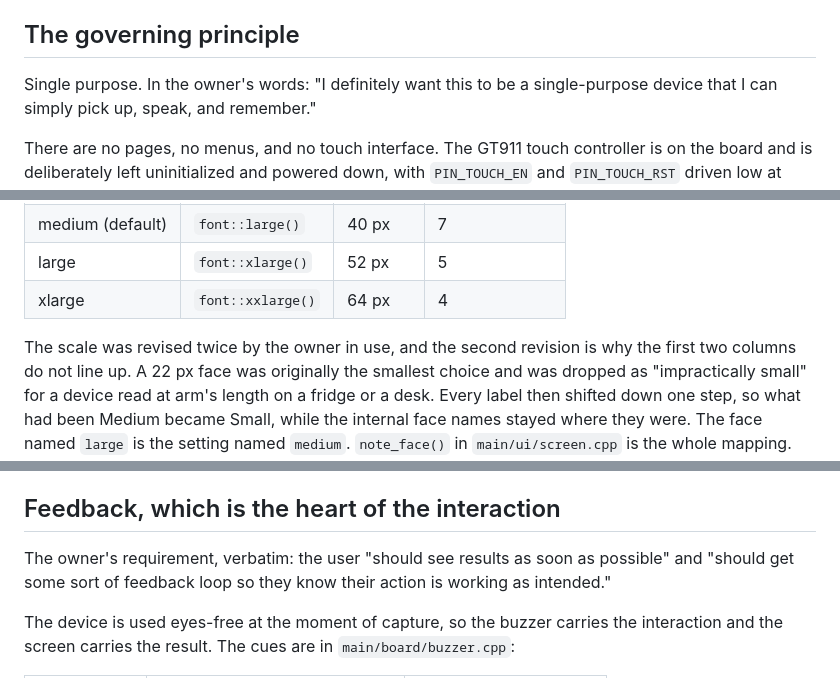
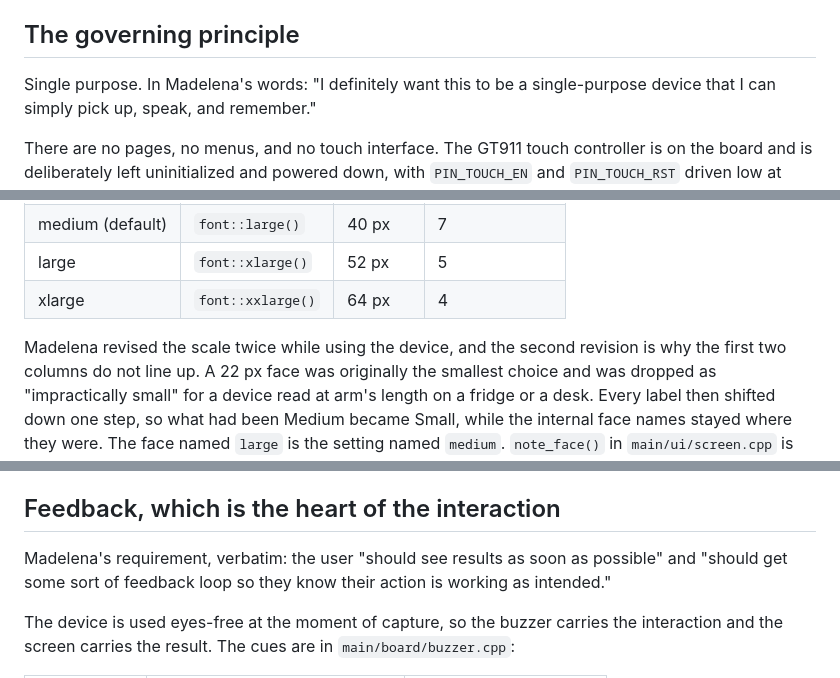
Before and after one commit to Madelena/Obsidian-Sticky, a Markdown page: docs/design.md, 3 parts joined by grey strips. Rendered like a GitHub page.

```diff
--- a/docs/design.md
+++ b/docs/design.md
@@ -7,7 +7,7 @@ decisions is in `docs/architecture.md`; this file is the intent.
 
 ## The governing principle
 
-Single purpose. In the owner's words: "I definitely want this to be a
+Single purpose. In Madelena's words: "I definitely want this to be a
 single-purpose device that I can simply pick up, speak, and remember."
 
 There are no pages, no menus, and no touch interface. The GT911 touch
@@ -58,7 +58,8 @@ Four, selectable as `text_size` on the settings page.
 | large | `font::xlarge()` | 52 px | 5 |
 | xlarge | `font::xxlarge()` | 64 px | 4 |
 
-The scale was revised twice by the owner in use, and the second revision is
+Madelena revised the scale twice while using the device, and the second
+revision is
 why the first two columns do not line up. A 22 px face was originally the
 smallest choice and was dropped as "impractically small" for a device read at
 arm's length on a fridge or a desk. Every label then shifted down one step,
@@ -88,7 +89,7 @@ to ASCII approximations rather than failing.
 
 ## Feedback, which is the heart of the interaction
 
-The owner's requirement, verbatim: the user "should see results as soon as
+Madelena's requirement, verbatim: the user "should see results as soon as
 possible" and "should get some sort of feedback loop so they know their
 action is working as intended."
 
```
Also changed, not shown: CLAUDE.md (+20 -0 lines).
